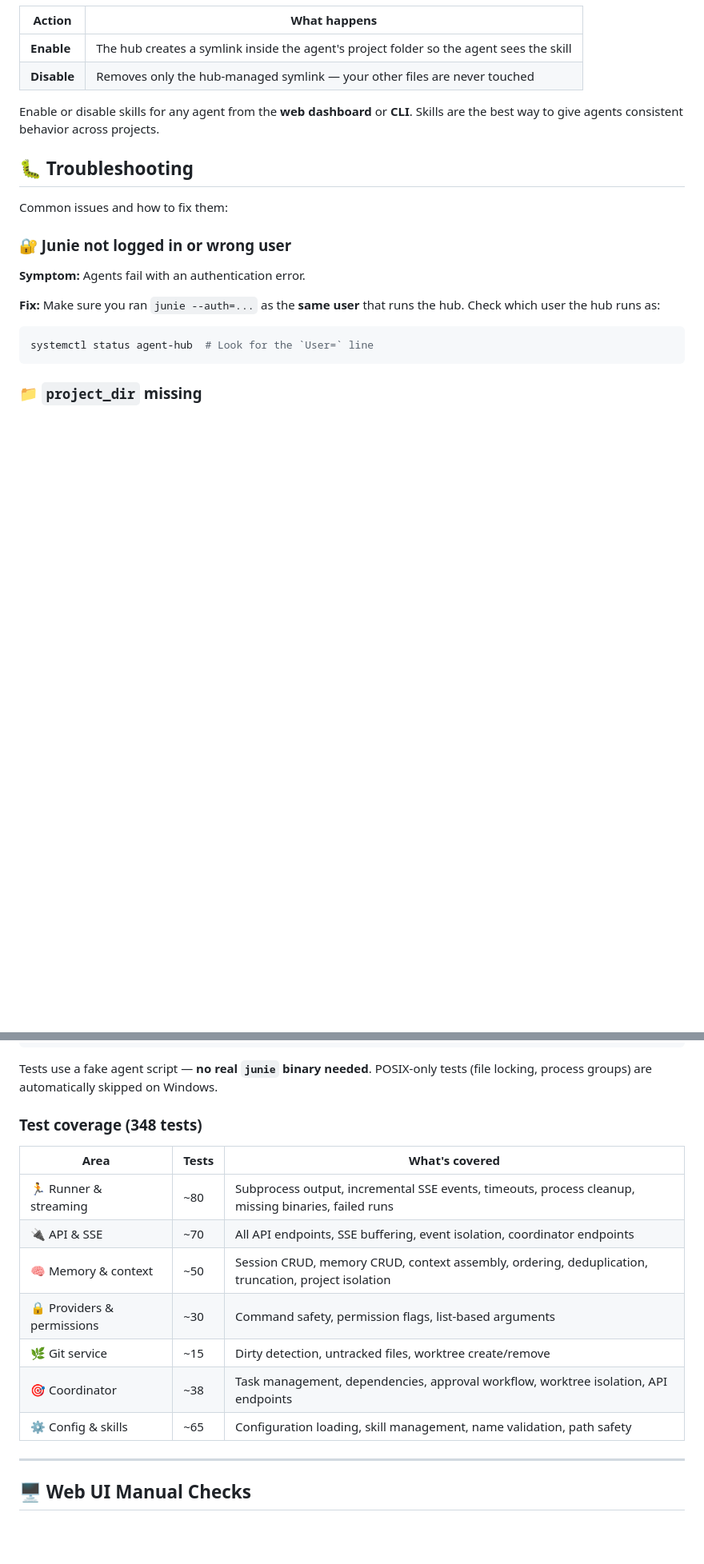
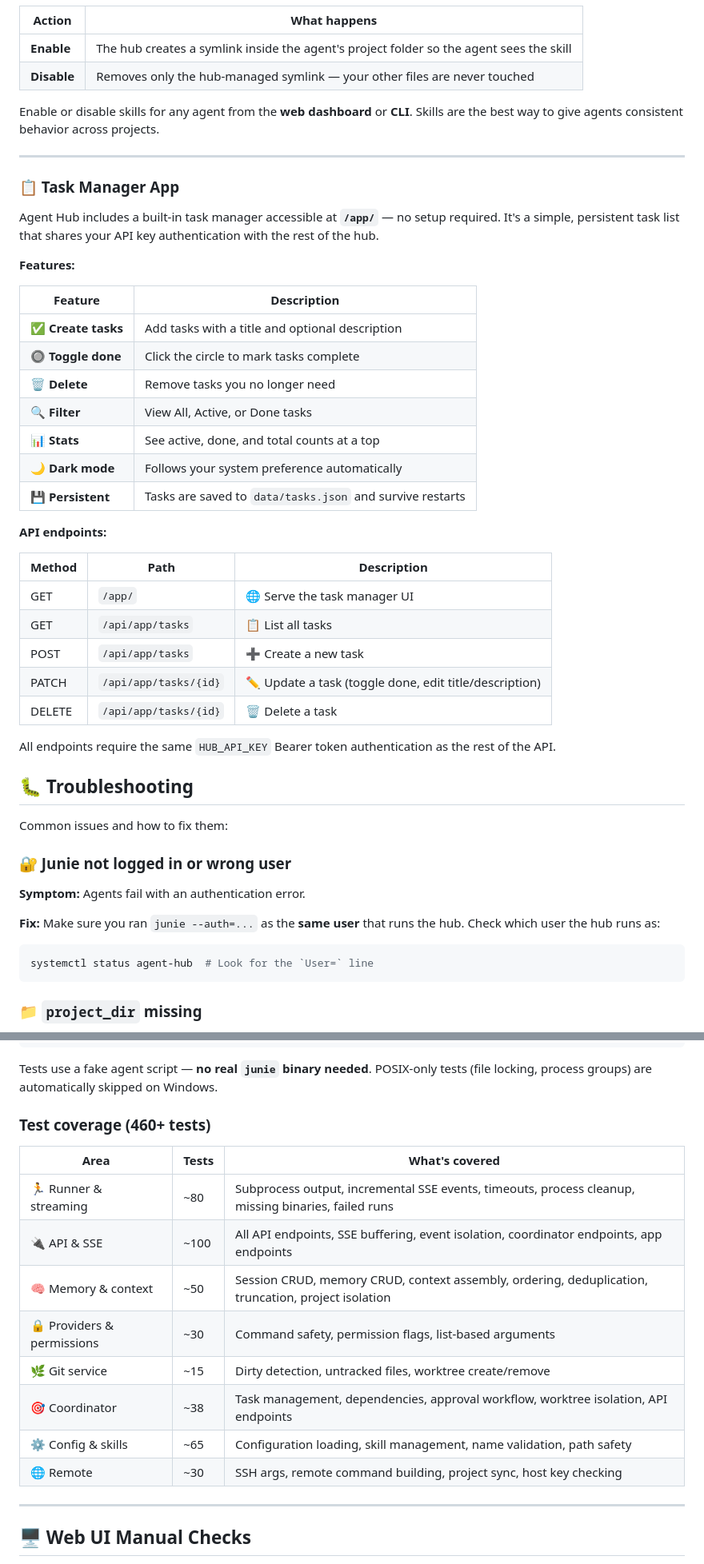
Before and after one commit to LukaG712/AgentHub, a Markdown page: README.md, 2 parts joined by grey strips. Shown at 80% size. Drawn GitHub-style; blank space fills up the shorter version.

Commit message:
Update README with Task Manager app documentation
Co-authored-by: Junie <junie@jetbrains.com>

```diff
--- a/README.md
+++ b/README.md
@@ -413,6 +414,36 @@ Skill content here...
 
 Enable or disable skills for any agent from the **web dashboard** or **CLI**. Skills are the best way to give agents consistent behavior across projects.
 
+---
+
+### 📋 Task Manager App
+
+Agent Hub includes a built-in task manager accessible at **`/app/`** — no setup required. It's a simple, persistent task list that shares your API key authentication with the rest of the hub.
+
+**Features:**
+
+| Feature | Description |
+|---------|-------------|
+| ✅ **Create tasks** | Add tasks with a title and optional description |
+| 🔘 **Toggle done** | Click the circle to mark tasks complete |
+| 🗑️ **Delete** | Remove tasks you no longer need |
+| 🔍 **Filter** | View All, Active, or Done tasks |
+| 📊 **Stats** | See active, done, and total counts at a top |
+| 🌙 **Dark mode** | Follows your system preference automatically |
+| 💾 **Persistent** | Tasks are saved to `data/tasks.json` and survive restarts |
+
+**API endpoints:**
+
+| Method | Path | Description |
+|--------|------|-------------|
+| GET | `/app/` | 🌐 Serve the task manager UI |
+| GET | `/api/app/tasks` | 📋 List all tasks |
+| POST | `/api/app/tasks` | ➕ Create a new task |
+| PATCH | `/api/app/tasks/{id}` | ✏️ Update a task (toggle done, edit title/description) |
+| DELETE | `/api/app/tasks/{id}` | 🗑️ Delete a task |
+
+All endpoints require the same `HUB_API_KEY` Bearer token authentication as the rest of the API.
+
 ## 🐛 Troubleshooting
 
 Common issues and how to fix them:
@@ -638,17 +669,18 @@ python -m pytest tests/ -v
 
 Tests use a fake agent script — **no real `junie` binary needed**. POSIX-only tests (file locking, process groups) are automatically skipped on Windows.
 
-### Test coverage (348 tests)
+### Test coverage (460+ tests)
 
 | Area | Tests | What's covered |
 |------|-------|----------------|
 | 🏃 Runner & streaming | ~80 | Subprocess output, incremental SSE events, timeouts, process cleanup, missing binaries, failed runs |
-| 🔌 API & SSE | ~70 | All API endpoints, SSE buffering, event isolation, coordinator endpoints |
+| 🔌 API & SSE | ~100 | All API endpoints, SSE buffering, event isolation, coordinator endpoints, app endpoints |
 | 🧠 Memory & context | ~50 | Session CRUD, memory CRUD, context assembly, ordering, deduplication, truncation, project isolation |
 | 🔒 Providers & permissions | ~30 | Command safety, permission flags, list-based arguments |
 | 🌿 Git service | ~15 | Dirty detection, untracked files, worktree create/remove |
 | 🎯 Coordinator | ~38 | Task management, dependencies, approval workflow, worktree isolation, API endpoints |
 | ⚙️ Config & skills | ~65 | Configuration loading, skill management, name validation, path safety |
+| 🌐 Remote | ~30 | SSH args, remote command building, project sync, host key checking |
 
 ---
 
```
Also changed, not shown: other parts of README.md (+1 -0 lines).
